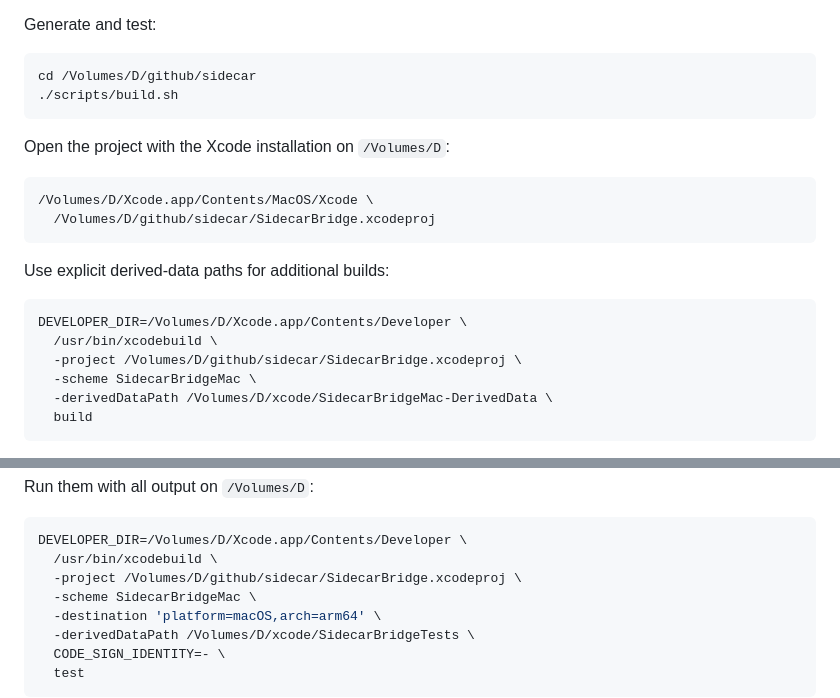
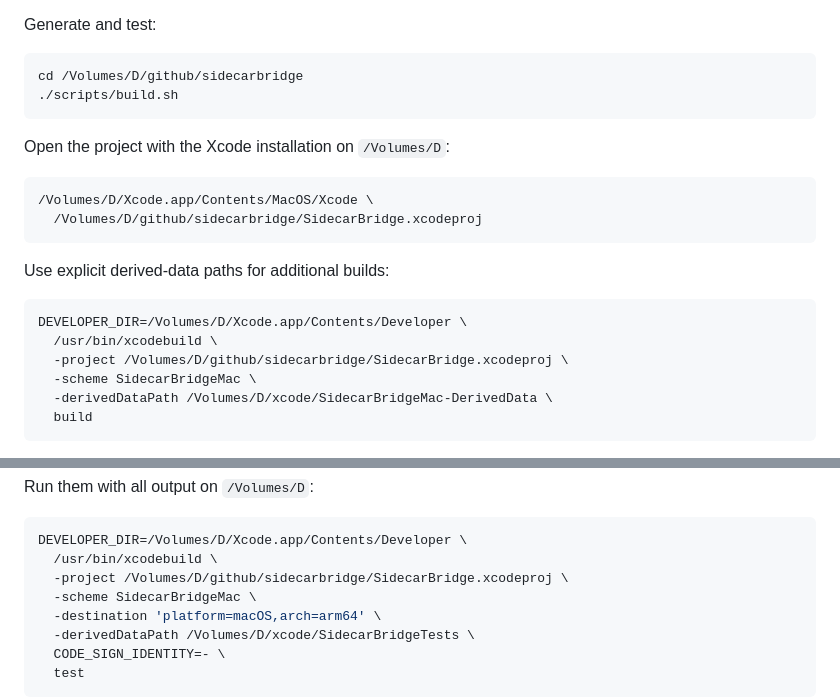
Before and after one commit to yu314-coder/SidecarBridge, a Markdown page: SIDECARBRIDGE_TECHNICAL_GUIDE.md, 2 parts joined by grey strips. GitHub-like rendering.

Commit message:
Update repository paths

````diff
--- a/SIDECARBRIDGE_TECHNICAL_GUIDE.md
+++ b/SIDECARBRIDGE_TECHNICAL_GUIDE.md
@@ -335,7 +335,7 @@ Requirements:
 Generate and test:
 
 ```sh
-cd /Volumes/D/github/sidecar
+cd /Volumes/D/github/sidecarbridge
 ./scripts/build.sh
 ```
 
@@ -343,7 +343,7 @@ Open the project with the Xcode installation on `/Volumes/D`:
 
 ```sh
 /Volumes/D/Xcode.app/Contents/MacOS/Xcode \
-  /Volumes/D/github/sidecar/SidecarBridge.xcodeproj
+  /Volumes/D/github/sidecarbridge/SidecarBridge.xcodeproj
 ```
 
 Use explicit derived-data paths for additional builds:
@@ -351,7 +351,7 @@ Use explicit derived-data paths for additional builds:
 ```sh
 DEVELOPER_DIR=/Volumes/D/Xcode.app/Contents/Developer \
   /usr/bin/xcodebuild \
-  -project /Volumes/D/github/sidecar/SidecarBridge.xcodeproj \
+  -project /Volumes/D/github/sidecarbridge/SidecarBridge.xcodeproj \
   -scheme SidecarBridgeMac \
   -derivedDataPath /Volumes/D/xcode/SidecarBridgeMac-DerivedData \
   build
@@ -484,7 +484,7 @@ Run them with all output on `/Volumes/D`:
 ```sh
 DEVELOPER_DIR=/Volumes/D/Xcode.app/Contents/Developer \
   /usr/bin/xcodebuild \
-  -project /Volumes/D/github/sidecar/SidecarBridge.xcodeproj \
+  -project /Volumes/D/github/sidecarbridge/SidecarBridge.xcodeproj \
   -scheme SidecarBridgeMac \
   -destination 'platform=macOS,arch=arm64' \
   -derivedDataPath /Volumes/D/xcode/SidecarBridgeTests \
````
Also changed, not shown: README.md (+1 -1 lines).
